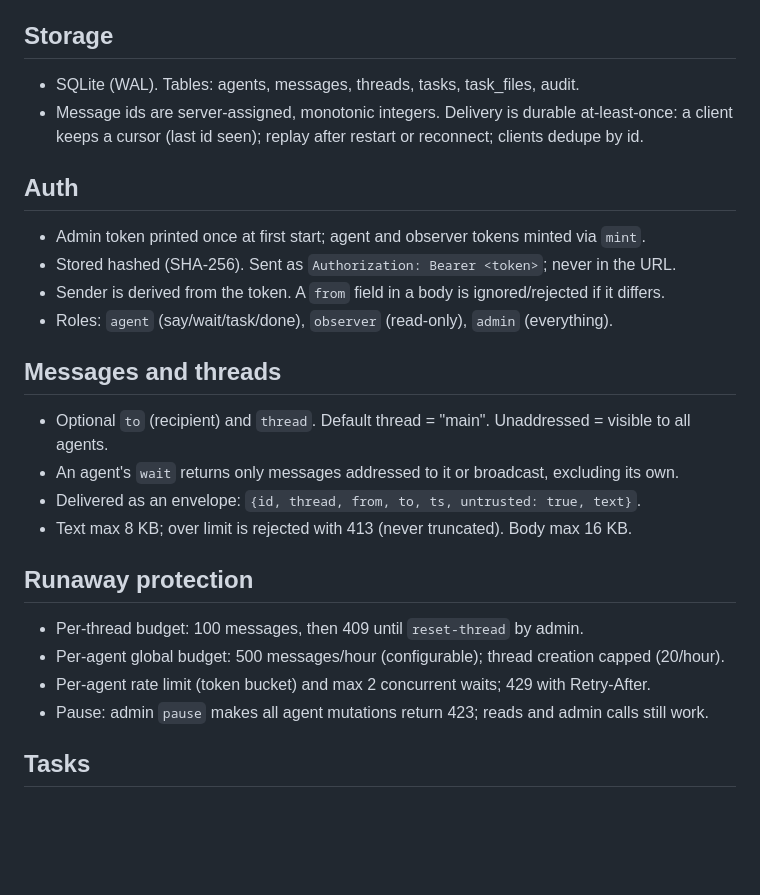
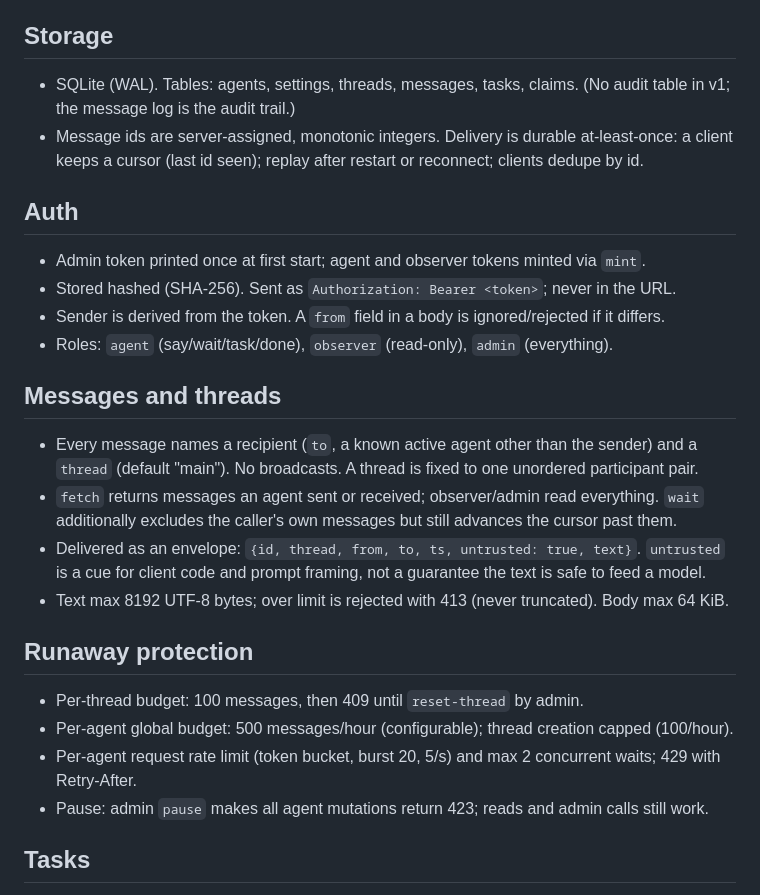
Before and after one commit to unabomber/bot2bot, a Markdown page: SPEC.md, the part around the change. Rendered like a GitHub page; blank space fills up the shorter version.

Commit message:
SPEC: align with agreed contract (no broadcasts, limits, tables, untrusted cue)
Co-Authored-By: Claude Sonnet 5.5 <noreply@anthropic.com>

```diff
--- a/SPEC.md
+++ b/SPEC.md
@@ -9,7 +9,7 @@ bounded against runaway loops, and safe to show to a model.
 - `bot2bot_relay.py` stays only as a launcher; it rejects the old `--key` flag. No legacy JSON migration.
 
 ## Storage
-- SQLite (WAL). Tables: agents, messages, threads, tasks, task_files, audit.
+- SQLite (WAL). Tables: agents, settings, threads, messages, tasks, claims. (No audit table in v1; the message log is the audit trail.)
 - Message ids are server-assigned, monotonic integers. Delivery is durable at-least-once:
   a client keeps a cursor (last id seen); replay after restart or reconnect; clients dedupe by id.
 
@@ -20,15 +20,18 @@ bounded against runaway loops, and safe to show to a model.
 - Roles: `agent` (say/wait/task/done), `observer` (read-only), `admin` (everything).
 
 ## Messages and threads
-- Optional `to` (recipient) and `thread`. Default thread = "main". Unaddressed = visible to all agents.
-- An agent's `wait` returns only messages addressed to it or broadcast, excluding its own.
-- Delivered as an envelope: `{id, thread, from, to, ts, untrusted: true, text}`.
-- Text max 8 KB; over limit is rejected with 413 (never truncated). Body max 16 KB.
+- Every message names a recipient (`to`, a known active agent other than the sender) and a `thread`
+  (default "main"). No broadcasts. A thread is fixed to one unordered participant pair.
+- `fetch` returns messages an agent sent or received; observer/admin read everything. `wait` additionally
+  excludes the caller's own messages but still advances the cursor past them.
+- Delivered as an envelope: `{id, thread, from, to, ts, untrusted: true, text}`. `untrusted` is a cue
+  for client code and prompt framing, not a guarantee the text is safe to feed a model.
+- Text max 8192 UTF-8 bytes; over limit is rejected with 413 (never truncated). Body max 64 KiB.
 
 ## Runaway protection
 - Per-thread budget: 100 messages, then 409 until `reset-thread` by admin.
-- Per-agent global budget: 500 messages/hour (configurable); thread creation capped (20/hour).
-- Per-agent rate limit (token bucket) and max 2 concurrent waits; 429 with Retry-After.
+- Per-agent global budget: 500 messages/hour (configurable); thread creation capped (100/hour).
+- Per-agent request rate limit (token bucket, burst 20, 5/s) and max 2 concurrent waits; 429 with Retry-After.
 - Pause: admin `pause` makes all agent mutations return 423; reads and admin calls still work.
 
 ## Tasks
```
